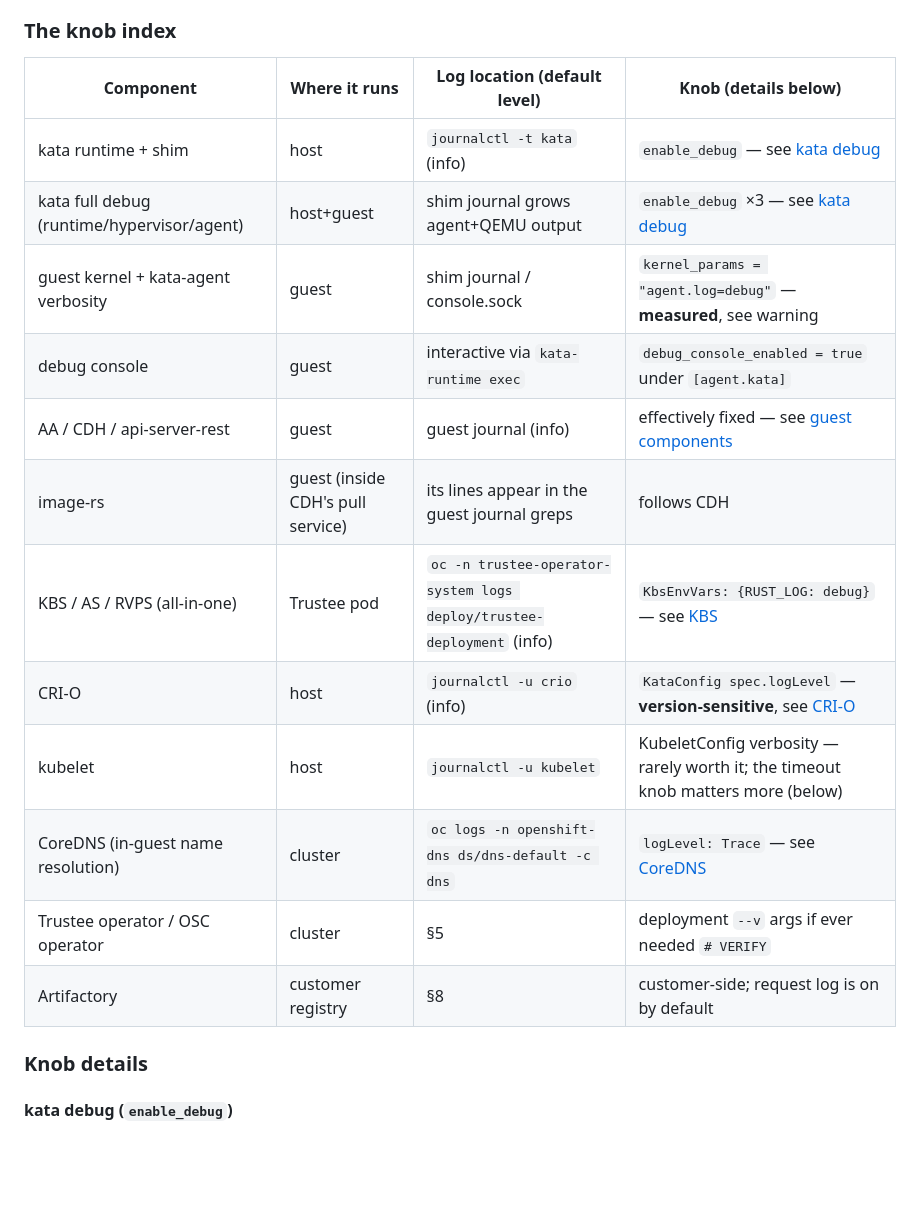
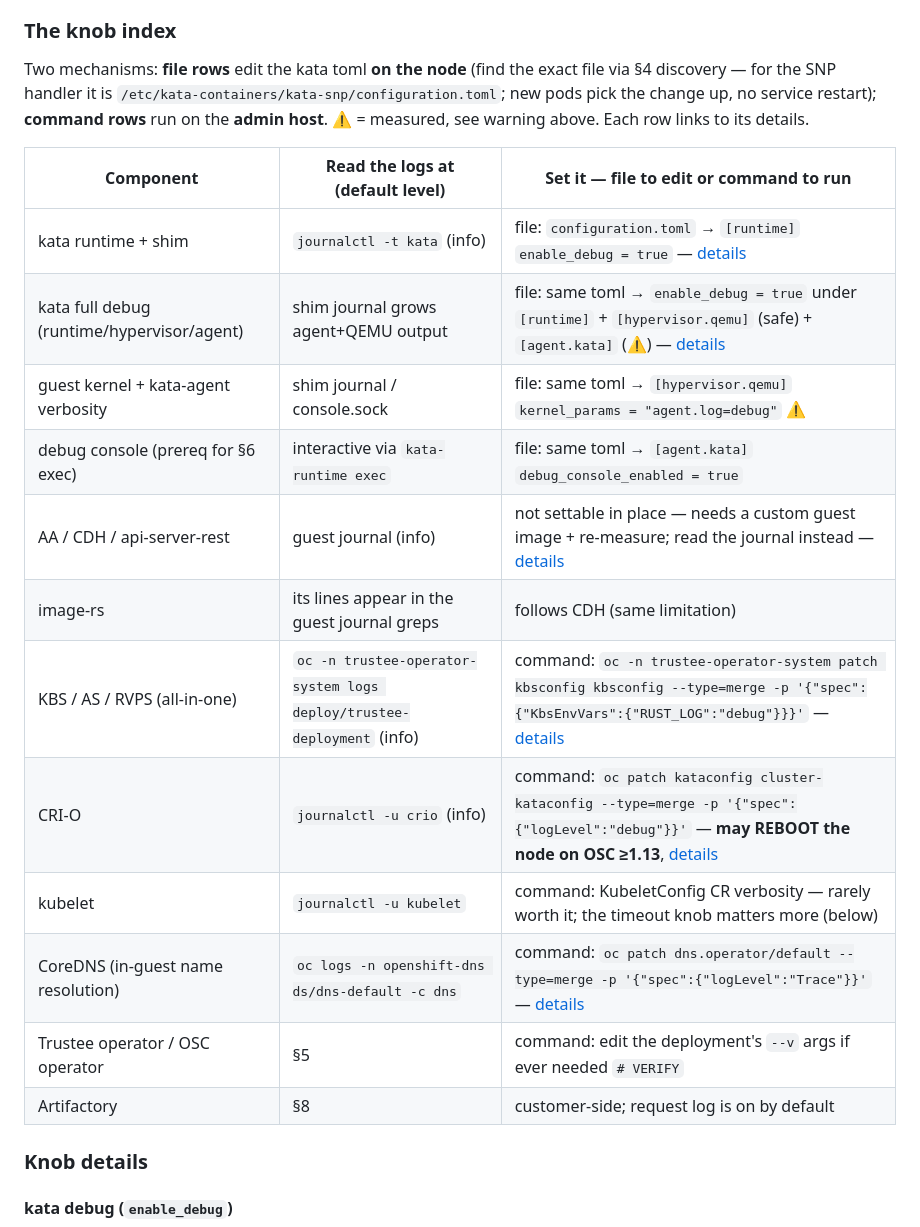
Before and after one commit to shpwrck/openshift-confidential-containers, a Markdown page: docs/runbooks/debug-surface.md, the part around the change. Drawn GitHub-style; blank space fills up the shorter version.

Commit message:
docs(debug-surface): knob index shows the exact file/field or command per row
Per operator review: each row now states its mechanism inline — file rows
name the toml section + field (with the node-side file location and the
no-restart note in the preamble), command rows carry the full runnable
oc patch. Measured knobs flagged ⚠ in place; reboot risk surfaced on the
CRI-O row instead of hiding in the details note.

Co-Authored-By: Claude Fable 5 <noreply@anthropic.com>

```diff
--- a/docs/runbooks/debug-surface.md
+++ b/docs/runbooks/debug-surface.md
@@ -460,20 +460,25 @@ you're chasing — and per the §9 rule it shows as **403**, not 401.
 
 ### The knob index
 
-| Component | Where it runs | Log location (default level) | Knob (details below) |
-|---|---|---|---|
-| kata runtime + shim | host | `journalctl -t kata` (info) | `enable_debug` — see [kata debug](#kata-debug-enable_debug) |
-| kata full debug (runtime/hypervisor/agent) | host+guest | shim journal grows agent+QEMU output | `enable_debug` ×3 — see [kata debug](#kata-debug-enable_debug) |
-| guest kernel + kata-agent verbosity | guest | shim journal / console.sock | `kernel_params = "agent.log=debug"` — **measured**, see warning |
-| debug console | guest | interactive via `kata-runtime exec` | `debug_console_enabled = true` under `[agent.kata]` |
-| AA / CDH / api-server-rest | guest | guest journal (info) | effectively fixed — see [guest components](#guest-components-aacdhimage-rs) |
-| image-rs | guest (inside CDH's pull service) | its lines appear in the guest journal greps | follows CDH |
-| KBS / AS / RVPS (all-in-one) | Trustee pod | `oc -n trustee-operator-system logs deploy/trustee-deployment` (info) | `KbsEnvVars: {RUST_LOG: debug}` — see [KBS](#kbs-kbsenvvars) |
-| CRI-O | host | `journalctl -u crio` (info) | `KataConfig spec.logLevel` — **version-sensitive**, see [CRI-O](#cri-o-kataconfig-specloglevel) |
-| kubelet | host | `journalctl -u kubelet` | KubeletConfig verbosity — rarely worth it; the timeout knob matters more (below) |
-| CoreDNS (in-guest name resolution) | cluster | `oc logs -n openshift-dns ds/dns-default -c dns` | `logLevel: Trace` — see [CoreDNS](#coredns-loglevel-trace) |
-| Trustee operator / OSC operator | cluster | §5 | deployment `--v` args if ever needed `# VERIFY` |
-| Artifactory | customer registry | §8 | customer-side; request log is on by default |
+Two mechanisms: **file rows** edit the kata toml **on the node** (find the exact file via §4
+discovery — for the SNP handler it is `/etc/kata-containers/kata-snp/configuration.toml`;
+new pods pick the change up, no service restart); **command rows** run on the **admin host**.
+⚠ = measured, see warning above. Each row links to its details.
+
+| Component | Read the logs at (default level) | Set it — file to edit or command to run |
+|---|---|---|
+| kata runtime + shim | `journalctl -t kata` (info) | file: `configuration.toml` → `[runtime]` `enable_debug = true` — [details](#kata-debug-enable_debug) |
+| kata full debug (runtime/hypervisor/agent) | shim journal grows agent+QEMU output | file: same toml → `enable_debug = true` under `[runtime]` + `[hypervisor.qemu]` (safe) + `[agent.kata]` (⚠) — [details](#kata-debug-enable_debug) |
+| guest kernel + kata-agent verbosity | shim journal / console.sock | file: same toml → `[hypervisor.qemu]` `kernel_params = "agent.log=debug"` ⚠ |
+| debug console (prereq for §6 exec) | interactive via `kata-runtime exec` | file: same toml → `[agent.kata]` `debug_console_enabled = true` |
+| AA / CDH / api-server-rest | guest journal (info) | not settable in place — needs a custom guest image + re-measure; read the journal instead — [details](#guest-components-aacdhimage-rs) |
+| image-rs | its lines appear in the guest journal greps | follows CDH (same limitation) |
+| KBS / AS / RVPS (all-in-one) | `oc -n trustee-operator-system logs deploy/trustee-deployment` (info) | command: `oc -n trustee-operator-system patch kbsconfig kbsconfig --type=merge -p '{"spec":{"KbsEnvVars":{"RUST_LOG":"debug"}}}'` — [details](#kbs-kbsenvvars) |
+| CRI-O | `journalctl -u crio` (info) | command: `oc patch kataconfig cluster-kataconfig --type=merge -p '{"spec":{"logLevel":"debug"}}'` — **may REBOOT the node on OSC ≥1.13**, [details](#cri-o-kataconfig-specloglevel) |
+| kubelet | `journalctl -u kubelet` | command: KubeletConfig CR verbosity — rarely worth it; the timeout knob matters more (below) |
+| CoreDNS (in-guest name resolution) | `oc logs -n openshift-dns ds/dns-default -c dns` | command: `oc patch dns.operator/default --type=merge -p '{"spec":{"logLevel":"Trace"}}'` — [details](#coredns-loglevel-trace) |
+| Trustee operator / OSC operator | §5 | command: edit the deployment's `--v` args if ever needed `# VERIFY` |
+| Artifactory | §8 | customer-side; request log is on by default |
 
 ### Knob details
 
```
